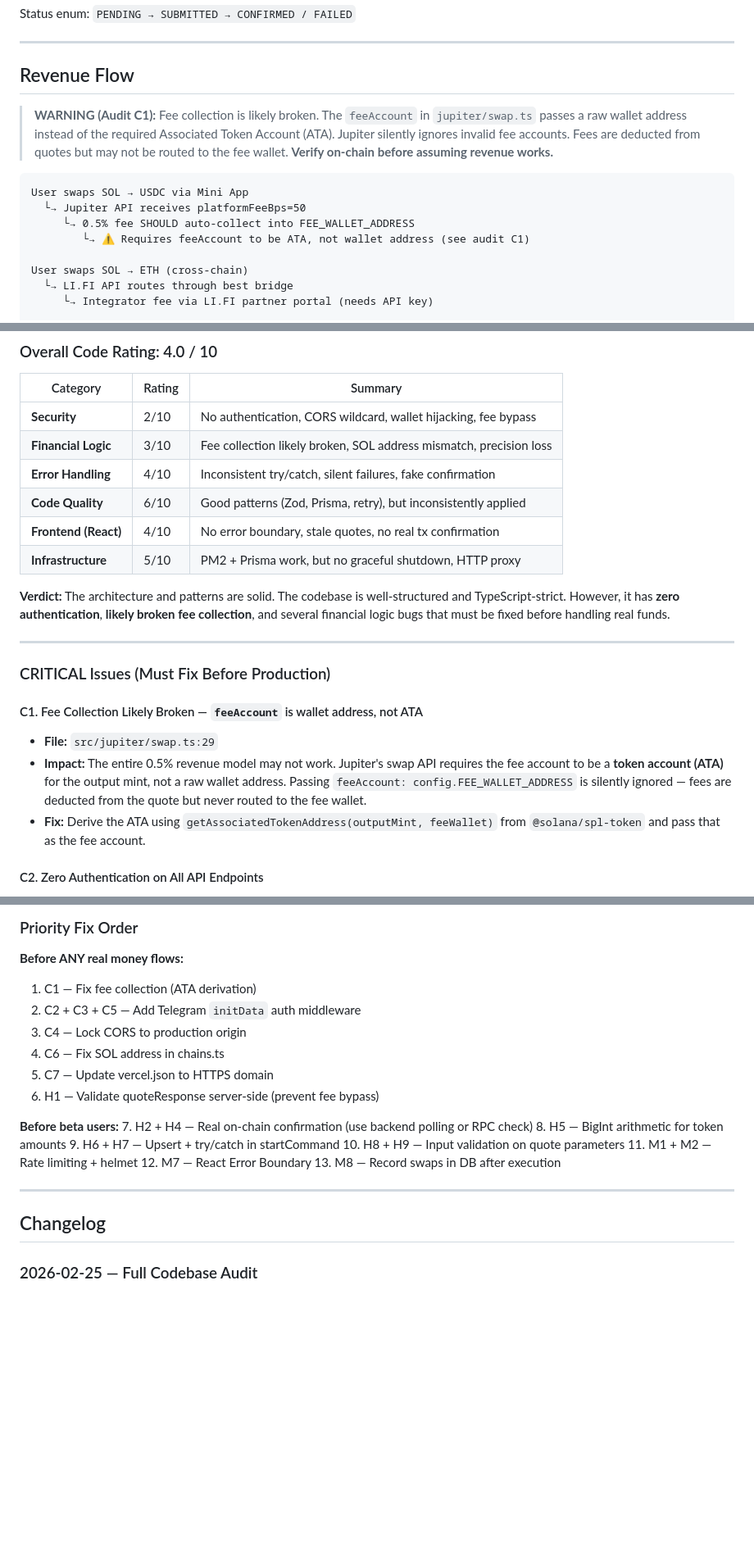
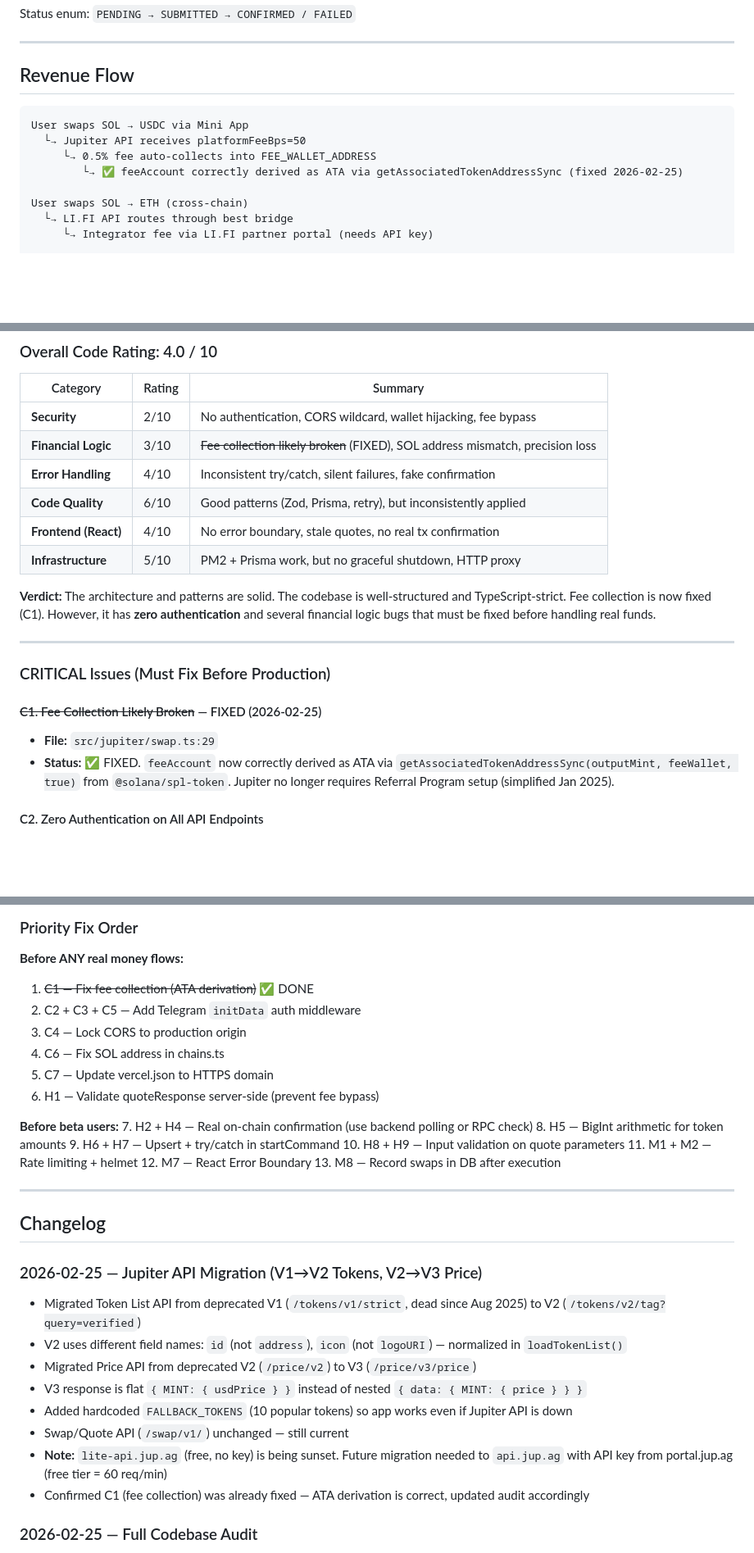
Before and after one commit to aezakmi121/solswapbot, a Markdown page: CLAUDE.md, 3 parts joined by grey strips. Shown at 82% size. GitHub-like rendering; blank space fills up the shorter version.

Commit message:
docs: update CLAUDE.md for Jupiter API migration + mark C1 as fixed
- Mark C1 (fee collection) as FIXED — ATA derivation confirmed correct
- Document Jupiter API versions: Token V2, Price V3, Swap V1
- Add changelog entry for V1→V2 token + V2→V3 price migration
- Add JUPITER_API_KEY env var (lite-api being sunset)
- Update Revenue Flow to remove stale C1 warning
- Update audit verdict and priority fix order

https://claude.ai/code/session_01YKZNkAq2q43r1YtN2ADEbo

````diff
--- a/CLAUDE.md
+++ b/CLAUDE.md
@@ -180,16 +180,11 @@ Status enum: `PENDING → SUBMITTED → CONFIRMED / FAILED`
 
 ## Revenue Flow
 
-> **WARNING (Audit C1):** Fee collection is likely broken. The `feeAccount` in `jupiter/swap.ts`
-> passes a raw wallet address instead of the required Associated Token Account (ATA).
-> Jupiter silently ignores invalid fee accounts. Fees are deducted from quotes but may not
-> be routed to the fee wallet. **Verify on-chain before assuming revenue works.**
-
 ```
 User swaps SOL → USDC via Mini App
   └→ Jupiter API receives platformFeeBps=50
-     └→ 0.5% fee SHOULD auto-collect into FEE_WALLET_ADDRESS
-        └→ ⚠️ Requires feeAccount to be ATA, not wallet address (see audit C1)
+     └→ 0.5% fee auto-collects into FEE_WALLET_ADDRESS
+        └→ ✅ feeAccount correctly derived as ATA via getAssociatedTokenAddressSync (fixed 2026-02-25)
 
 User swaps SOL → ETH (cross-chain)
   └→ LI.FI API routes through best bridge
@@ -356,28 +352,25 @@ pm2 restart ecosystem.config.js
 | Category | Rating | Summary |
 |----------|--------|---------|
 | **Security** | 2/10 | No authentication, CORS wildcard, wallet hijacking, fee bypass |
-| **Financial Logic** | 3/10 | Fee collection likely broken, SOL address mismatch, precision loss |
+| **Financial Logic** | 3/10 | ~~Fee collection likely broken~~ (FIXED), SOL address mismatch, precision loss |
 | **Error Handling** | 4/10 | Inconsistent try/catch, silent failures, fake confirmation |
 | **Code Quality** | 6/10 | Good patterns (Zod, Prisma, retry), but inconsistently applied |
 | **Frontend (React)** | 4/10 | No error boundary, stale quotes, no real tx confirmation |
 | **Infrastructure** | 5/10 | PM2 + Prisma work, but no graceful shutdown, HTTP proxy |
 
 **Verdict:** The architecture and patterns are solid. The codebase is well-structured and
-TypeScript-strict. However, it has **zero authentication**, **likely broken fee collection**,
+TypeScript-strict. Fee collection is now fixed (C1). However, it has **zero authentication**
 and several financial logic bugs that must be fixed before handling real funds.
 
 ---
 
 ### CRITICAL Issues (Must Fix Before Production)
 
-#### C1. Fee Collection Likely Broken — `feeAccount` is wallet address, not ATA
+#### ~~C1. Fee Collection Likely Broken~~ — FIXED (2026-02-25)
 - **File:** `src/jupiter/swap.ts:29`
-- **Impact:** The entire 0.5% revenue model may not work. Jupiter's swap API requires the
-  fee account to be a **token account (ATA)** for the output mint, not a raw wallet address.
-  Passing `feeAccount: config.FEE_WALLET_ADDRESS` is silently ignored — fees are deducted
-  from the quote but never routed to the fee wallet.
-- **Fix:** Derive the ATA using `getAssociatedTokenAddress(outputMint, feeWallet)` from
-  `@solana/spl-token` and pass that as the fee account.
+- **Status:** ✅ FIXED. `feeAccount` now correctly derived as ATA via
+  `getAssociatedTokenAddressSync(outputMint, feeWallet, true)` from `@solana/spl-token`.
+  Jupiter no longer requires Referral Program setup (simplified Jan 2025).
 
 #### C2. Zero Authentication on All API Endpoints
 - **Files:** All routes in `src/api/routes/`
@@ -477,7 +470,7 @@ and several financial logic bugs that must be fixed before handling real funds.
 ### Priority Fix Order
 
 **Before ANY real money flows:**
-1. C1 — Fix fee collection (ATA derivation)
+1. ~~C1 — Fix fee collection (ATA derivation)~~ ✅ DONE
 2. C2 + C3 + C5 — Add Telegram `initData` auth middleware
 3. C4 — Lock CORS to production origin
 4. C6 — Fix SOL address in chains.ts
@@ -496,6 +489,16 @@ and several financial logic bugs that must be fixed before handling real funds.
 ---
 
 ## Changelog
+
+### 2026-02-25 — Jupiter API Migration (V1→V2 Tokens, V2→V3 Price)
+- Migrated Token List API from deprecated V1 (`/tokens/v1/strict`, dead since Aug 2025) to V2 (`/tokens/v2/tag?query=verified`)
+- V2 uses different field names: `id` (not `address`), `icon` (not `logoURI`) — normalized in `loadTokenList()`
+- Migrated Price API from deprecated V2 (`/price/v2`) to V3 (`/price/v3/price`)
+- V3 response is flat `{ MINT: { usdPrice } }` instead of nested `{ data: { MINT: { price } } }`
+- Added hardcoded `FALLBACK_TOKENS` (10 popular tokens) so app works even if Jupiter API is down
+- Swap/Quote API (`/swap/v1/`) unchanged — still current
+- **Note:** `lite-api.jup.ag` (free, no key) is being sunset. Future migration needed to `api.jup.ag` with API key from portal.jup.ag (free tier = 60 req/min)
+- Confirmed C1 (fee collection) was already fixed — ATA derivation is correct, updated audit accordingly
 
 ### 2026-02-25 — Full Codebase Audit
 - Comprehensive deep-dive audit of every file (6 parallel audits)
````
Also changed, not shown: other parts of CLAUDE.md (+2 -1 lines).
